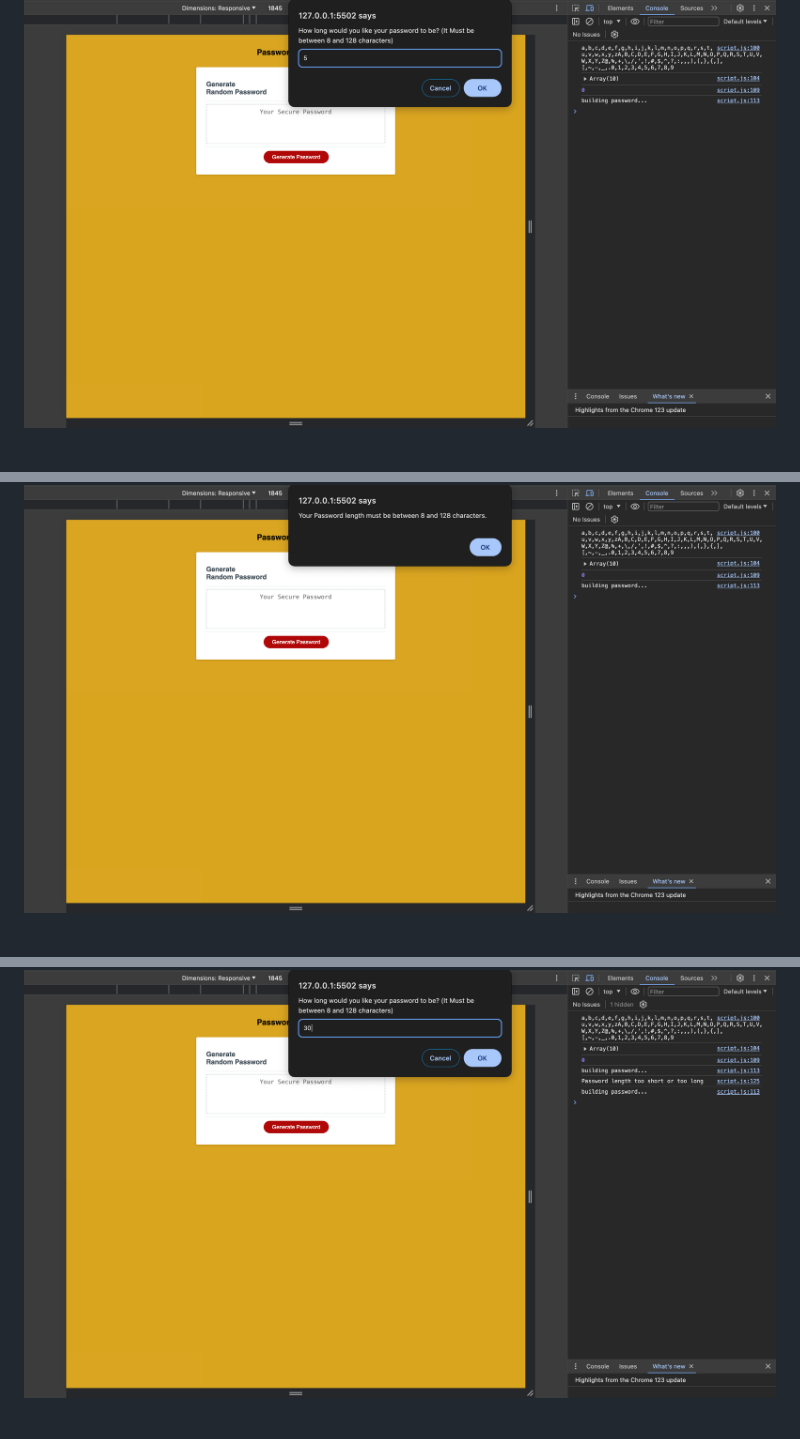
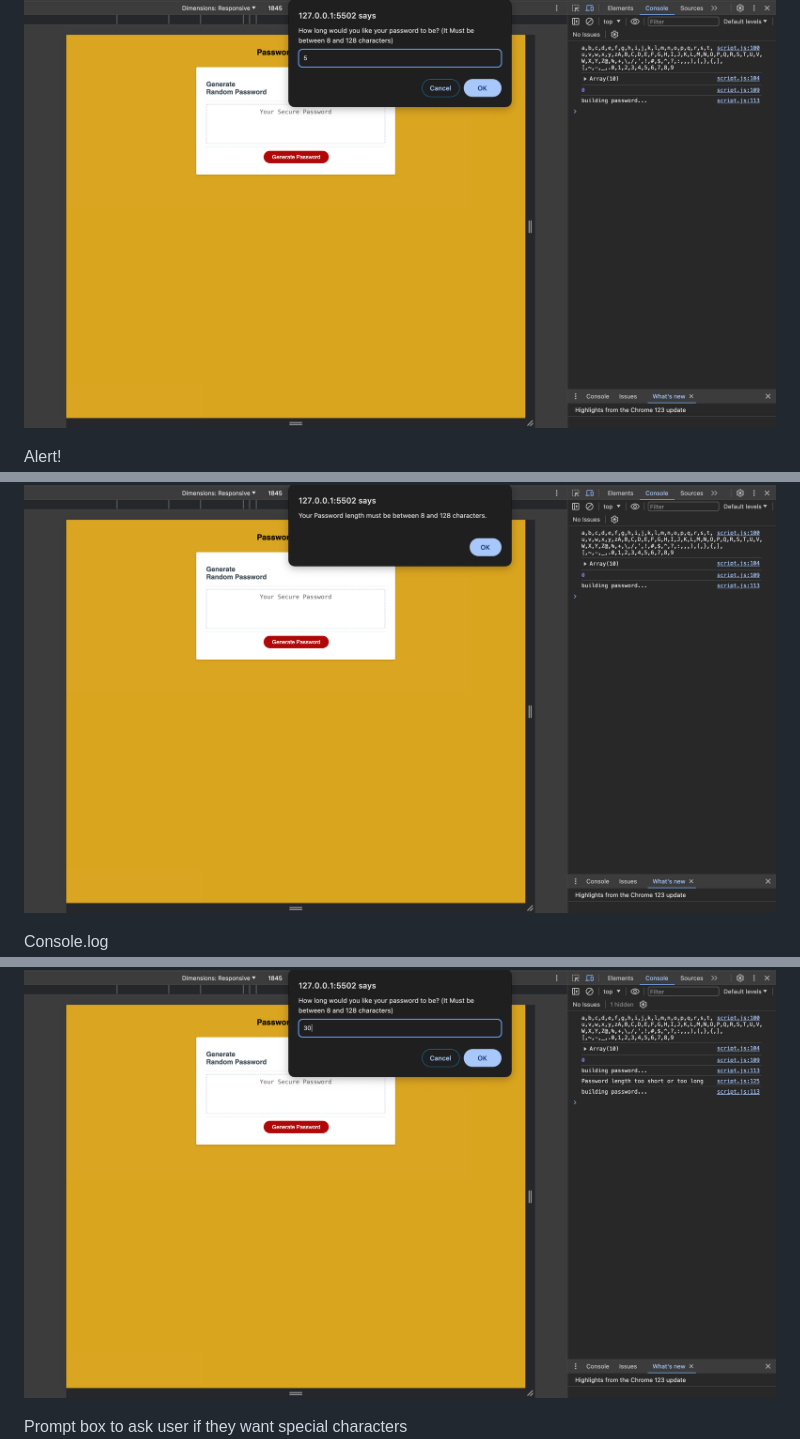
Before and after one commit to Estherbab/Counter-Sign, a Markdown page: README.md, 3 parts joined by grey strips. Rendered like a GitHub page.

```diff
--- a/README.md
+++ b/README.md
@@ -30,7 +31,9 @@ Once the user clicks on the generate password button a prompt box appears to ask
 ![image](Assets/images/shortpassword.png)
 
+Alert!
 ![image](Assets/images/lengthprompt.png)
 
+Console.log
 ![image](Assets/images/consolepasswordlength.png)
 
 
@@ -43,4 +47,5 @@ When the user clicks the generate button and enters a password length that is be
 ![image](Assets/images/promptpasslength.png)
 
+Prompt box to ask user if they want special characters
 ![image](Assets/images/characterprompt.png)
 
```
Also changed, not shown: other parts of README.md (+14 -1 lines), Assets/images/specificchars.png (added).
